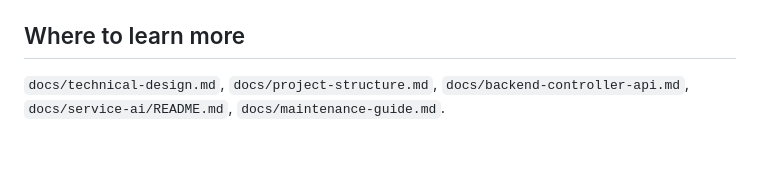
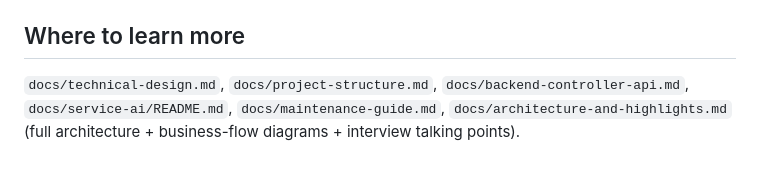
Before and after one commit to BIGLV666/CodeWise, a Markdown page: AGENTS.md, the part around the change. GitHub-like rendering.

Commit message:
docs: add full architecture, business-flow diagrams and interview talking points

```diff
--- a/AGENTS.md
+++ b/AGENTS.md
@@ -72,4 +72,4 @@ Then build/test individual services:
 
 ## Where to learn more
 
-`docs/technical-design.md`, `docs/project-structure.md`, `docs/backend-controller-api.md`, `docs/service-ai/README.md`, `docs/maintenance-guide.md`.
+`docs/technical-design.md`, `docs/project-structure.md`, `docs/backend-controller-api.md`, `docs/service-ai/README.md`, `docs/maintenance-guide.md`, `docs/architecture-and-highlights.md` (full architecture + business-flow diagrams + interview talking points).
```
Also changed, not shown: docs/architecture-and-highlights.md (added, +324 -0 lines).
